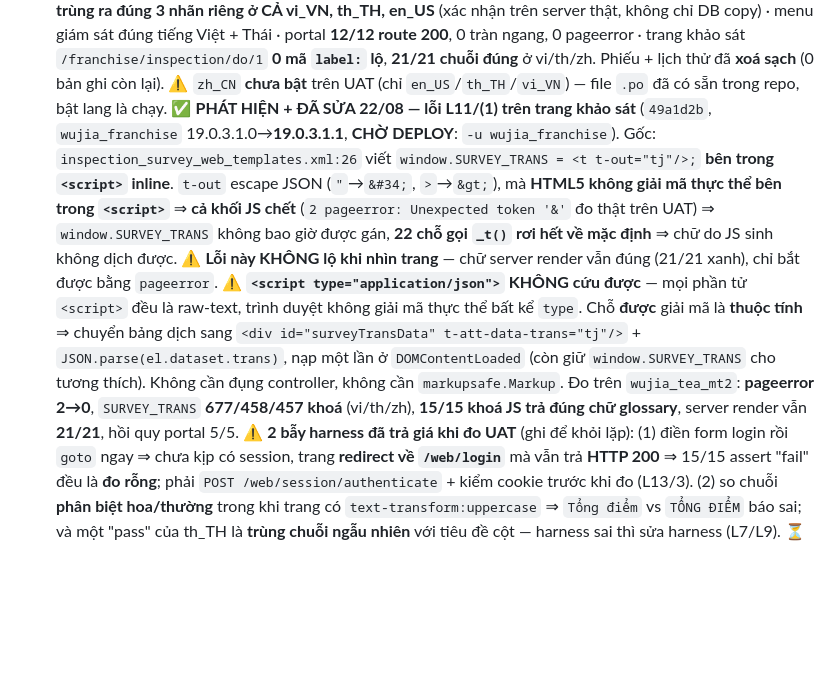
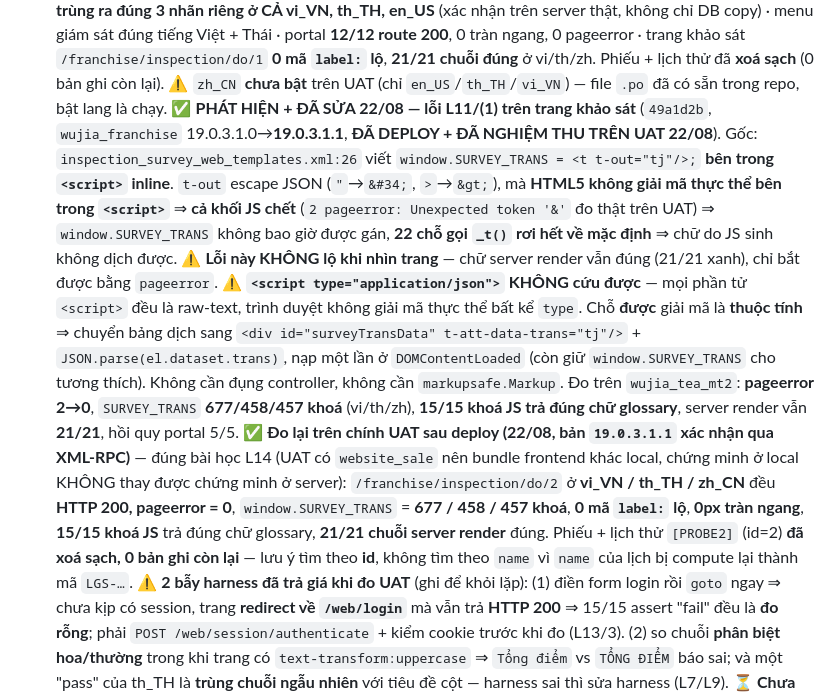
Before and after one commit to huyban2003/WujiaTea-ERP-internal, a Markdown page: docs/wujia-compact-summary.md, the part around the change. Drawn GitHub-style; blank space fills up the shorter version.

Commit message:
docs: ghi nhận nghiệm thu lỗi L11 trang khảo sát trên UAT
Bản 19.0.3.1.1 đã deploy. Đo trên chính UAT ở vi/th/zh: pageerror 0,
SURVEY_TRANS 677/458/457 khoá, 0 mã label: lộ, 15/15 khoá JS đúng,
21/21 chuỗi server render đúng. Dữ liệu thử đã xoá sạch.

Co-Authored-By: Claude Opus 5 (1M context) <noreply@anthropic.com>

```diff
--- a/docs/wujia-compact-summary.md
+++ b/docs/wujia-compact-summary.md
@@ -129,8 +129,9 @@ ADR-001 odoo19 source độc lập / 002 venv conda `odoo` py3.10 / 003 PG role
   🟡 **CỐ Ý KHÔNG SỬA** (chủ dự án chốt "kệ nó"): `init()` seed tái phát ở `wujia_franchise_inspection_question.py:108` — trùng `<function>` trong `data/wujia_inspection_bootstrap.xml:10`, nhưng chỉ tạo bản ghi model của chính nó nên **không vỡ build** (khác ca L15/A2 cũ) · `res_partner.py` có `_()` dịch dở (tiêu đề EN, thân VN) · trang khảo sát vẫn dùng **CSV runtime** thay `.po` ⇒ **`docs/i18n-glossary.csv` từ nay là phụ thuộc LÚC CHẠY**, sửa nó trong phiên i18n sẽ đổi chữ trên server.
   **Nghiệm thu trên DB copy `wujia_tea_mt2` (cổng 8072, nền `wujia_tea_merge_thai` = DB đã cài sẵn, đúng kịch bản UAT):** `-u` 4 module **RC=0, 0 lỗi Odoo** (5 dòng log là docutils parse mô tả manifest) · seed trên DB đã cài: `question` 0→**15**, template/line/grade/category giữ 1/77/4/4, **`-u` lần 2 y hệt ⇒ idempotent** · trang khảo sát 3 ngôn ngữ **0 chuỗi `label:` lộ ra** (129 lần xuất hiện đều nằm trong `<script>` = bảng tra `trans_json`, đúng thiết kế) · **9/9** chuỗi mẫu ra đúng chữ theo glossary ở vi/zh/th · ACL portal user `em.hcm`: read OK, **write/create/unlink đều CHẶN** · smoke portal **13/14 route trả 200**; cái 500 là `/portal/reports/orders` do `tz='Asia/Saigon'` — **lỗi cũ đã ghi ở §5, không phải do merge**.
   ✅ **ĐÃ DEPLOY UAT 22/08** (chủ dự án chạy `-u all`) + **đo lại chỉ-đọc ngay trên UAT**: 2 model mới có mặt · seed chạy trên DB đã cài sẵn (**câu hỏi thi 0→15**, mẫu 1 / tiêu chí 77 / hạng 4 / danh mục 4) · **msgid trùng ra đúng 3 nhãn riêng ở CẢ vi_VN, th_TH, en_US** (xác nhận trên server thật, không chỉ DB copy) · menu giám sát đúng tiếng Việt + Thái · portal **12/12 route 200**, 0 tràn ngang, 0 pageerror · trang khảo sát `/franchise/inspection/do/1` **0 mã `label:` lộ**, **21/21 chuỗi đúng** ở vi/th/zh. Phiếu + lịch thử đã **xoá sạch** (0 bản ghi còn lại). ⚠️ `zh_CN` **chưa bật** trên UAT (chỉ `en_US`/`th_TH`/`vi_VN`) — file `.po` đã có sẵn trong repo, bật lang là chạy.
-  ✅ **PHÁT HIỆN + ĐÃ SỬA 22/08 — lỗi L11/(1) trên trang khảo sát** (`49a1d2b`, `wujia_franchise` 19.0.3.1.0→**19.0.3.1.1**, **CHỜ DEPLOY**: `-u wujia_franchise`). Gốc: `inspection_survey_web_templates.xml:26` viết `window.SURVEY_TRANS = <t t-out="tj"/>;` **bên trong `<script>` inline**. `t-out` escape JSON (`"`→`&#34;`, `>`→`&gt;`), mà **HTML5 không giải mã thực thể bên trong `<script>`** ⇒ **cả khối JS chết** (`2 pageerror: Unexpected token '&'` đo thật trên UAT) ⇒ `window.SURVEY_TRANS` không bao giờ được gán, **22 chỗ gọi `_t()` rơi hết về mặc định** ⇒ chữ do JS sinh không dịch được. ⚠️ **Lỗi này KHÔNG lộ khi nhìn trang** — chữ server render vẫn đúng (21/21 xanh), chỉ bắt được bằng `pageerror`.
+  ✅ **PHÁT HIỆN + ĐÃ SỬA 22/08 — lỗi L11/(1) trên trang khảo sát** (`49a1d2b`, `wujia_franchise` 19.0.3.1.0→**19.0.3.1.1**, **ĐÃ DEPLOY + ĐÃ NGHIỆM THU TRÊN UAT 22/08**). Gốc: `inspection_survey_web_templates.xml:26` viết `window.SURVEY_TRANS = <t t-out="tj"/>;` **bên trong `<script>` inline**. `t-out` escape JSON (`"`→`&#34;`, `>`→`&gt;`), mà **HTML5 không giải mã thực thể bên trong `<script>`** ⇒ **cả khối JS chết** (`2 pageerror: Unexpected token '&'` đo thật trên UAT) ⇒ `window.SURVEY_TRANS` không bao giờ được gán, **22 chỗ gọi `_t()` rơi hết về mặc định** ⇒ chữ do JS sinh không dịch được. ⚠️ **Lỗi này KHÔNG lộ khi nhìn trang** — chữ server render vẫn đúng (21/21 xanh), chỉ bắt được bằng `pageerror`.
   ⚠️ **`<script type="application/json">` KHÔNG cứu được** — mọi phần tử `<script>` đều là raw-text, trình duyệt không giải mã thực thể bất kể `type`. Chỗ **được** giải mã là **thuộc tính** ⇒ chuyển bảng dịch sang `<div id="surveyTransData" t-att-data-trans="tj"/>` + `JSON.parse(el.dataset.trans)`, nạp một lần ở `DOMContentLoaded` (còn giữ `window.SURVEY_TRANS` cho tương thích). Không cần đụng controller, không cần `markupsafe.Markup`. Đo trên `wujia_tea_mt2`: **pageerror 2→0**, `SURVEY_TRANS` **677/458/457 khoá** (vi/th/zh), **15/15 khoá JS trả đúng chữ glossary**, server render vẫn **21/21**, hồi quy portal 5/5.
+  ✅ **Đo lại trên chính UAT sau deploy (22/08, bản `19.0.3.1.1` xác nhận qua XML-RPC)** — đúng bài học L14 (UAT có `website_sale` nên bundle frontend khác local, chứng minh ở local KHÔNG thay được chứng minh ở server): `/franchise/inspection/do/2` ở **vi_VN / th_TH / zh_CN** đều **HTTP 200, pageerror = 0**, `window.SURVEY_TRANS` = **677 / 458 / 457 khoá**, **0 mã `label:` lộ**, **0px tràn ngang**, **15/15 khoá JS** trả đúng chữ glossary, **21/21 chuỗi server render** đúng. Phiếu + lịch thử `[PROBE2]` (id=2) **đã xoá sạch, 0 bản ghi còn lại** — lưu ý tìm theo **id**, không tìm theo `name` vì `name` của lịch bị compute lại thành mã `LGS-…`.
   ⚠️ **2 bẫy harness đã trả giá khi đo UAT** (ghi để khỏi lặp): (1) điền form login rồi `goto` ngay ⇒ chưa kịp có session, trang **redirect về `/web/login`** mà vẫn trả **HTTP 200** ⇒ 15/15 assert "fail" đều là **đo rỗng**; phải `POST /web/session/authenticate` + kiểm cookie trước khi đo (L13/3). (2) so chuỗi **phân biệt hoa/thường** trong khi trang có `text-transform:uppercase` ⇒ `Tổng điểm` vs `TỔNG ĐIỂM` báo sai; và một "pass" của th_TH là **trùng chuỗi ngẫu nhiên** với tiêu đề cột — harness sai thì sửa harness (L7/L9).
   ⏳ **Chưa làm**: BA rà bản dịch máy zh/th (audit đã bắt lỗi thật `Nháp`→`ตี` = *đánh*).
 - 🚚 **Hàng đợi deploy (cũ): TRỐNG** — C7 (`b33b46f`) **đã deploy UAT 19/08** (`wujia_portal_base` 19.0.7.4.0 + `wujia_portal_layout` 19.0.31.20.0, xác nhận qua XML-RPC) và **đã đo lại chỉ-đọc ngay trên UAT**: chevron cấp dòng 11→0, card 8→6, nhãn KPI bị cắt @360 1→0, mã đơn bị cắt @360 3→0, mọi block preview ≤2 dòng, 5 "Xem tất cả" còn nguyên, tràn ngang 0 ở 360/391/430/500, `pageerror` rỗng. Hồi quy trên UAT: lưới B4 **286/286** (dùng ID thật của UAT), Tab walk C6 **124/124**, PC 1366/1920 sạch. Chi tiết: `docs/c7-acceptance-matrix.md` §"Đo lại trên UAT sau deploy".
```
